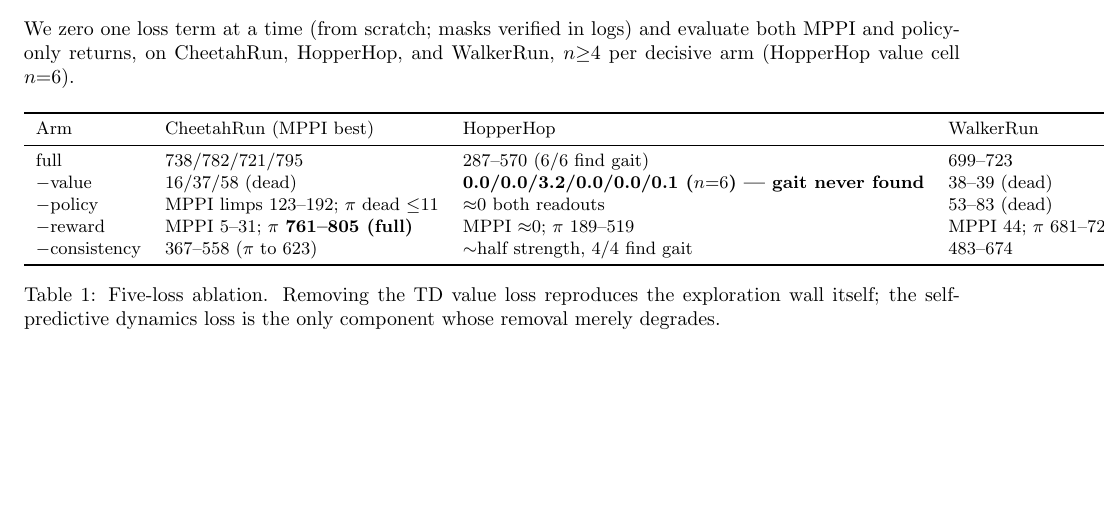
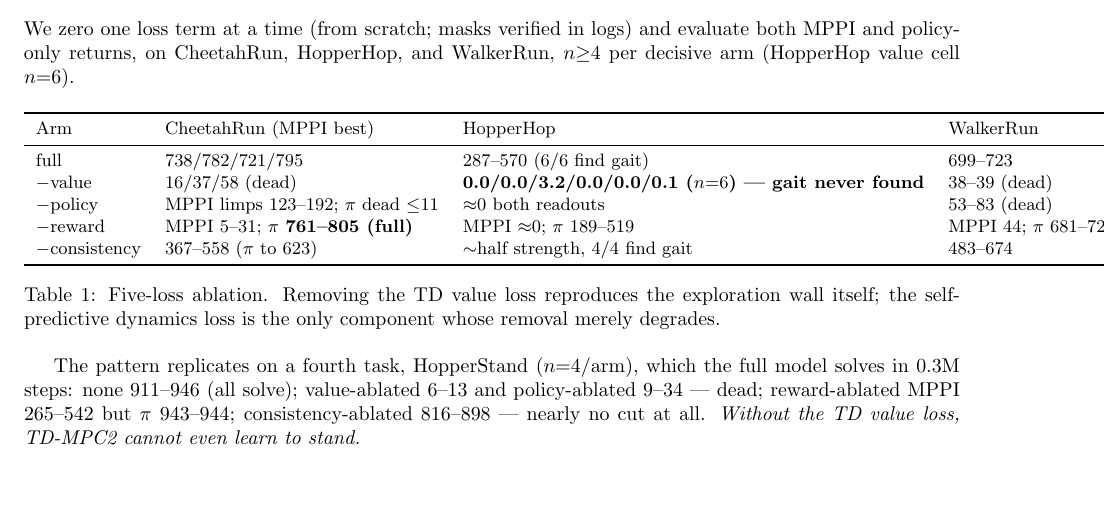
Before and after one commit to SuuTTT/wm-redundancy-paper, a LaTeX paper (paper_wall_mechanism.tex): part of page 2 of 3 before the commit and part of page 2 of 4 after it, cut so that both start at the same text, the shorter picture padded with empty space. Compiled offline with pdfLaTeX.

Commit message:
Paper 3: 4th-task Stand mechanism paragraph
Co-Authored-By: Claude Fable 5 <noreply@anthropic.com>

```diff
--- a/paper_wall_mechanism.tex
+++ b/paper_wall_mechanism.tex
@@ -103,6 +103,11 @@ $-$consistency & 367--558 ($\pi$ to 623) & ${\sim}$half strength, 4/4 find gait
 self-predictive dynamics loss is the only component whose removal merely degrades.}
 \end{table}
 
+The pattern replicates on a fourth task, HopperStand ($n{=}4$/arm), which the full model solves in 0.3M steps:
+none 911--946 (all solve); value-ablated 6--13 and policy-ablated 9--34 --- dead; reward-ablated MPPI 265--542
+but $\pi$ 943--944; consistency-ablated 816--898 --- nearly no cut at all. \emph{Without the TD value loss,
+TD-MPC2 cannot even learn to stand.}
+
 ``The world model explores'' thus decomposes: the TD value signal trained through the latent discovers and
 ranks behavior; the self-predictive dynamics loss is a helpful regularizer, not the key.
 
```
